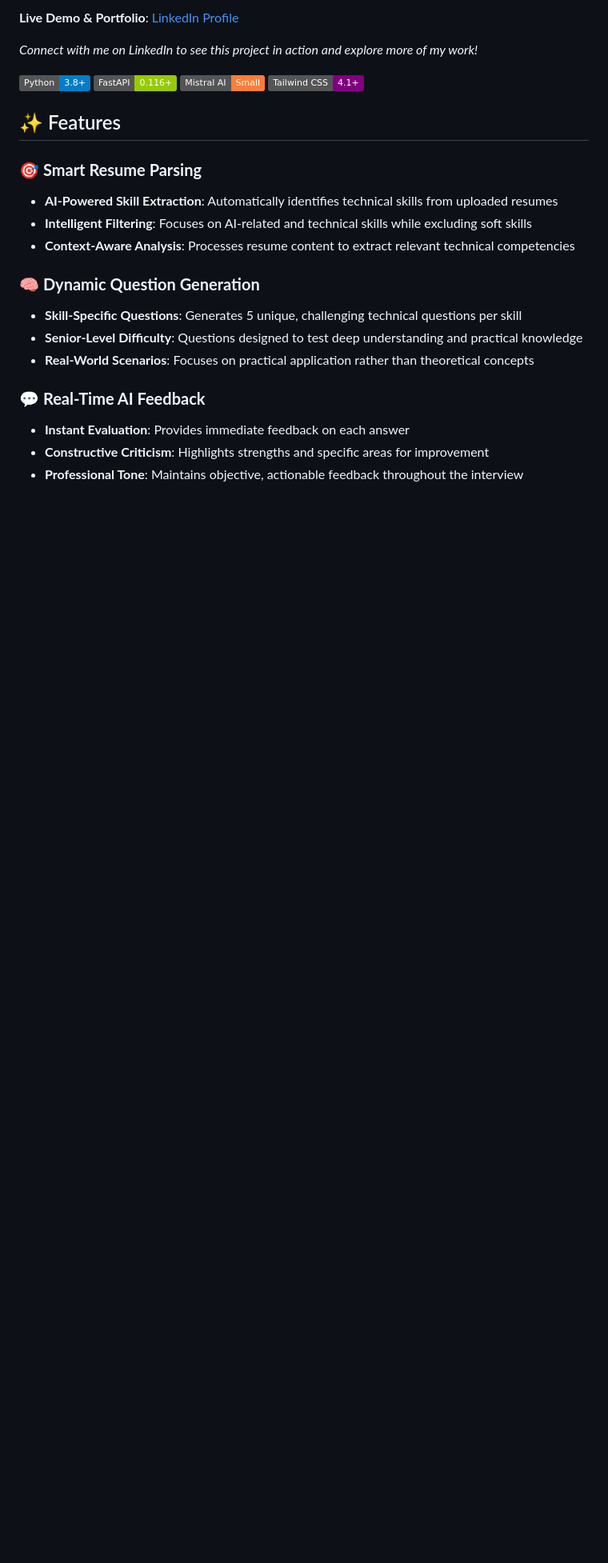
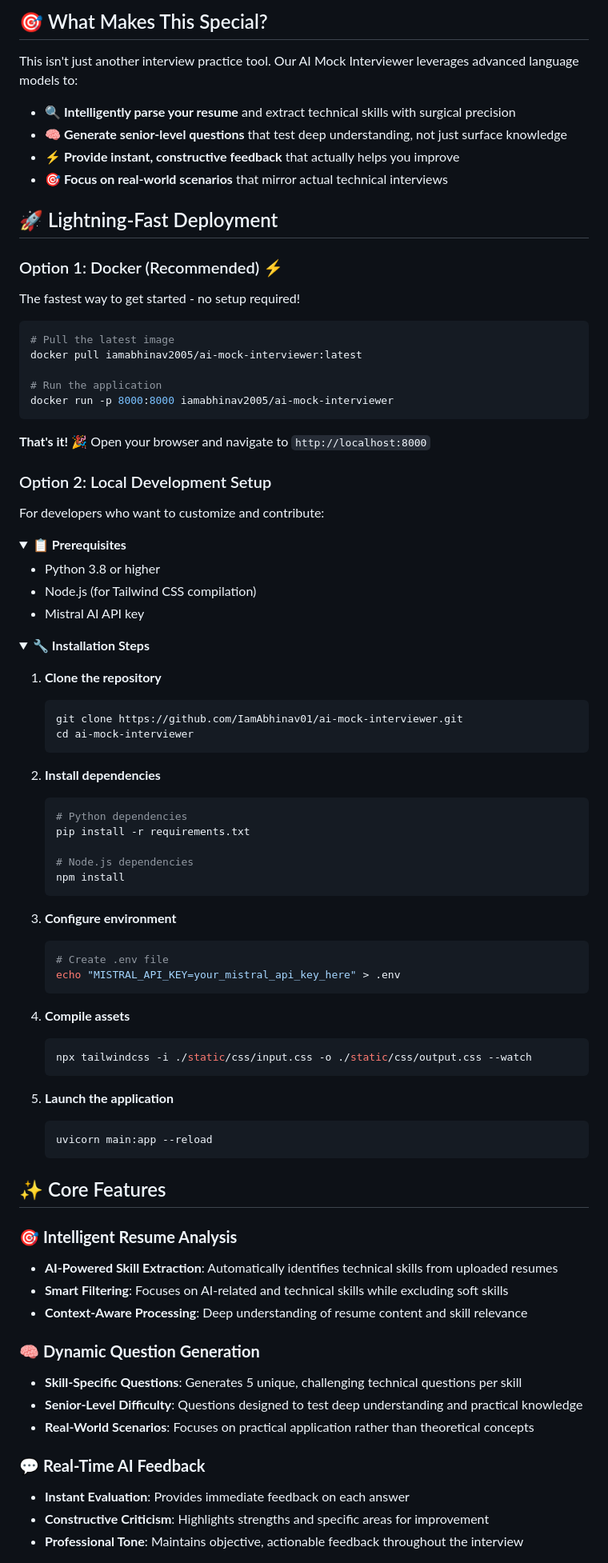
Before and after one commit to IamAbhinav01/ai-mock-interviewer, a Markdown page: README.md, the part around one of its changes. Shown at 80% size. Drawn GitHub-style; folded sections open; badges without logos; blank space fills up the shorter version.

````diff
--- a/README.md
+++ b/README.md
@@ -8,19 +13,84 @@ An advanced web application that automatically extracts skills from resumes and
 
-**Live Demo & Portfolio**: [LinkedIn Profile](https://www.linkedin.com/in/abhinav-sunil-870184279/)
+## 🎯 What Makes This Special?
 
-*Connect with me on LinkedIn to see this project in action and explore more of my work!*
+This isn't just another interview practice tool. Our AI Mock Interviewer leverages advanced language models to:
 
-![Python](https://img.shields.io/badge/Python-3.8+-blue.svg)
-![FastAPI](https://img.shields.io/badge/FastAPI-0.116+-green.svg)
-![Mistral AI](https://img.shields.io/badge/Mistral%20AI-Small-orange.svg)
-![Tailwind CSS](https://img.shields.io/badge/Tailwind%20CSS-4.1+-purple.svg)
+- **🔍 Intelligently parse your resume** and extract technical skills with surgical precision
+- **🧠 Generate senior-level questions** that test deep understanding, not just surface knowledge
+- **⚡ Provide instant, constructive feedback** that actually helps you improve
+- **🎯 Focus on real-world scenarios** that mirror actual technical interviews
 
-## ✨ Features
+## 🚀 Lightning-Fast Deployment
 
-### 🎯 **Smart Resume Parsing**
+### Option 1: Docker (Recommended) ⚡
+
+The fastest way to get started - no setup required!
+
+```bash
+# Pull the latest image
+docker pull iamabhinav2005/ai-mock-interviewer:latest
+
+# Run the application
+docker run -p 8000:8000 iamabhinav2005/ai-mock-interviewer
+```
+
+**That's it!** 🎉 Open your browser and navigate to `http://localhost:8000`
+
+### Option 2: Local Development Setup
+
+For developers who want to customize and contribute:
+
+<details>
+<summary><b>📋 Prerequisites</b></summary>
+
+- Python 3.8 or higher
+- Node.js (for Tailwind CSS compilation)
+- Mistral AI API key
+
+</details>
+
+<details>
+<summary><b>🔧 Installation Steps</b></summary>
+
+1. **Clone the repository**
+   ```bash
+   git clone https://github.com/IamAbhinav01/ai-mock-interviewer.git
+   cd ai-mock-interviewer
+   ```
+
+2. **Install dependencies**
+   ```bash
+   # Python dependencies
+   pip install -r requirements.txt
+
+   # Node.js dependencies
+   npm install
+   ```
+
+3. **Configure environment**
+   ```bash
+   # Create .env file
+   echo "MISTRAL_API_KEY=your_mistral_api_key_here" > .env
+   ```
+
+4. **Compile assets**
+   ```bash
+   npx tailwindcss -i ./static/css/input.css -o ./static/css/output.css --watch
+   ```
+
+5. **Launch the application**
+   ```bash
+   uvicorn main:app --reload
+   ```
+
+</details>
+
+## ✨ Core Features
+
+### 🎯 **Intelligent Resume Analysis**
 - **AI-Powered Skill Extraction**: Automatically identifies technical skills from uploaded resumes
-- **Intelligent Filtering**: Focuses on AI-related and technical skills while excluding soft skills
-- **Context-Aware Analysis**: Processes resume content to extract relevant technical competencies
+- **Smart Filtering**: Focuses on AI-related and technical skills while excluding soft skills
+- **Context-Aware Processing**: Deep understanding of resume content and skill relevance
 
 ### 🧠 **Dynamic Question Generation**
 - **Skill-Specific Questions**: Generates 5 unique, challenging technical questions per skill
````
Also changed, not shown: other parts of README.md (+107 -90 lines).
